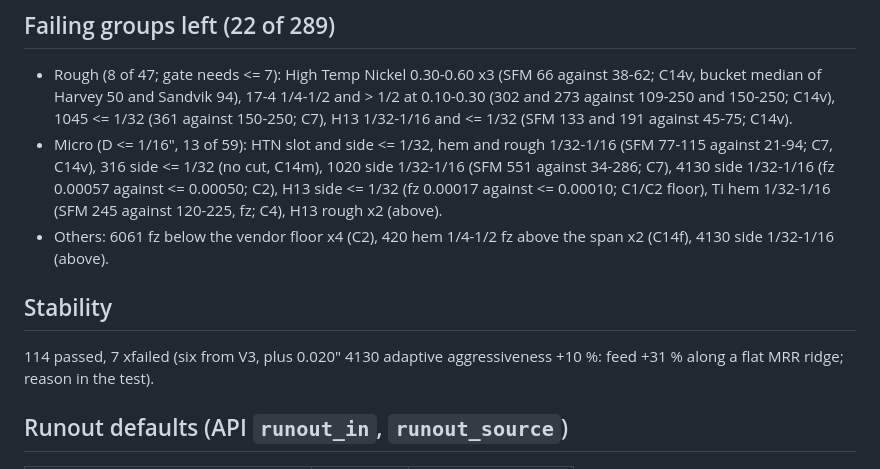
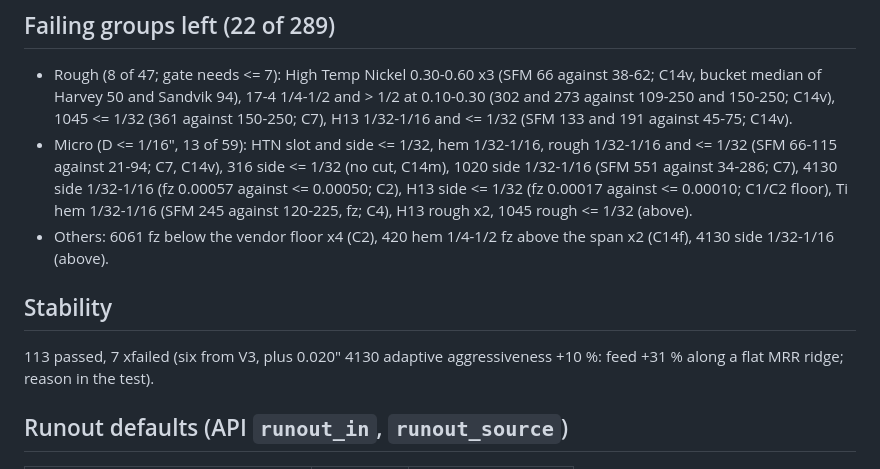
Before and after one commit to OffworldGear/ToolWiz-engine, a Markdown page: docs/V4_ENGINE_NOTES.md, the part around the change. Drawn GitHub-style.

Commit message:
V4 notes: counts
Co-Authored-By: Claude Opus 5.5 <noreply@anthropic.com>
Claude-Session: https://claude.ai/code/session_01Xpug32ECRa6dnjrtNjCdCp

```diff
--- a/docs/V4_ENGINE_NOTES.md
+++ b/docs/V4_ENGINE_NOTES.md
@@ -38,14 +38,14 @@ are one vendor group (Harvey) against a cross-vendor cap.
 * Rough (8 of 47; gate needs <= 7): High Temp Nickel 0.30-0.60 x3 (SFM 66 against 38-62; C14v, bucket median of Harvey 50 and Sandvik 94),
   17-4 1/4-1/2 and > 1/2 at 0.10-0.30 (302 and 273 against 109-250 and 150-250; C14v), 1045 <= 1/32 (361 against 150-250; C7),
   H13 1/32-1/16 and <= 1/32 (SFM 133 and 191 against 45-75; C14v).
-* Micro (D <= 1/16", 13 of 59): HTN slot and side <= 1/32, hem and rough 1/32-1/16 (SFM 77-115 against 21-94; C7, C14v), 316 side <= 1/32 (no cut,
+* Micro (D <= 1/16", 13 of 59): HTN slot and side <= 1/32, hem 1/32-1/16, rough 1/32-1/16 and <= 1/32 (SFM 66-115 against 21-94; C7, C14v), 316 side <= 1/32 (no cut,
   C14m), 1020 side 1/32-1/16 (SFM 551 against 34-286; C7), 4130 side 1/32-1/16 (fz 0.00057 against <= 0.00050; C2), H13 side <= 1/32
-  (fz 0.00017 against <= 0.00010; C1/C2 floor), Ti hem 1/32-1/16 (SFM 245 against 120-225, fz; C4), H13 rough x2 (above).
+  (fz 0.00017 against <= 0.00010; C1/C2 floor), Ti hem 1/32-1/16 (SFM 245 against 120-225, fz; C4), H13 rough x2, 1045 rough <= 1/32 (above).
 * Others: 6061 fz below the vendor floor x4 (C2), 420 hem 1/4-1/2 fz above the span x2 (C14f), 4130 side 1/32-1/16 (above).
 
 ## Stability
 
-114 passed, 7 xfailed (six from V3, plus 0.020" 4130 adaptive aggressiveness +10 %: feed +31 % along a flat MRR ridge; reason in the test).
+113 passed, 7 xfailed (six from V3, plus 0.020" 4130 adaptive aggressiveness +10 %: feed +31 % along a flat MRR ridge; reason in the test).
 
 ## Runout defaults (API `runout_in`, `runout_source`)
 
```
Also changed, not shown: docs/research/v4_engine_findings.md (+1 -1 lines).
